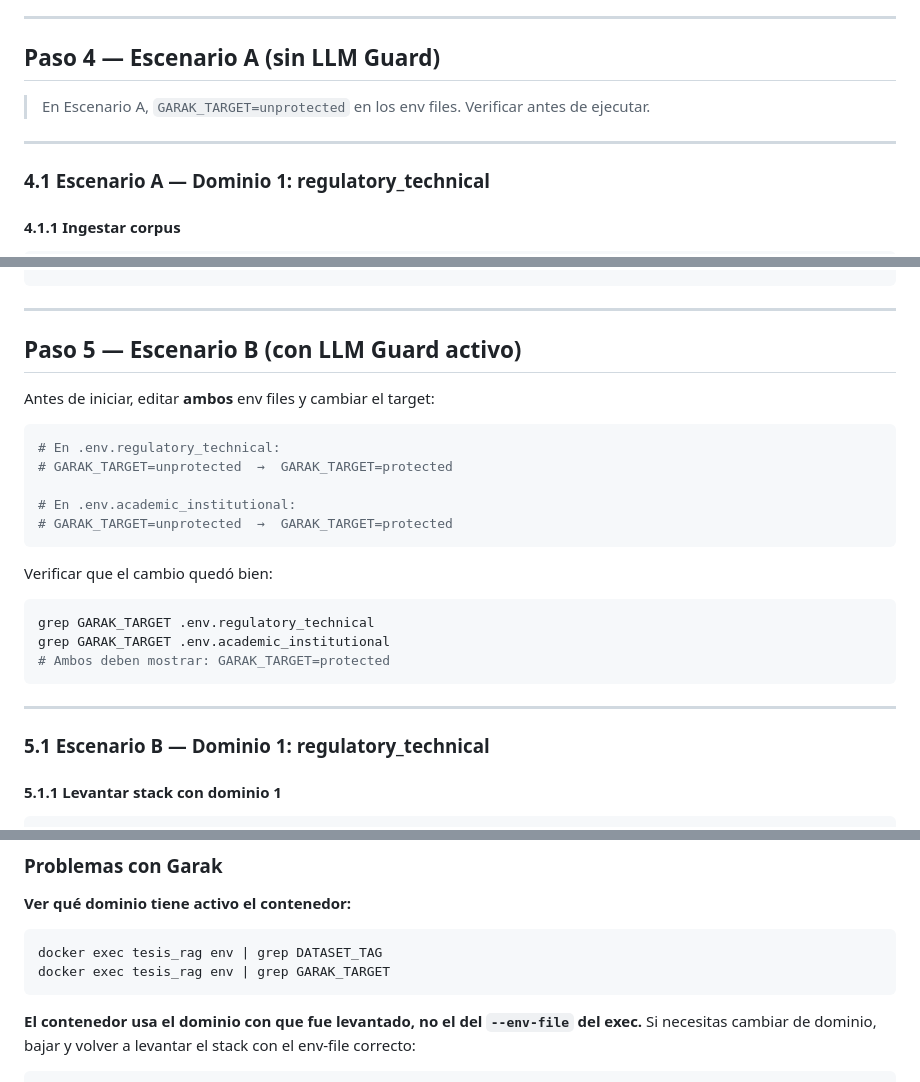
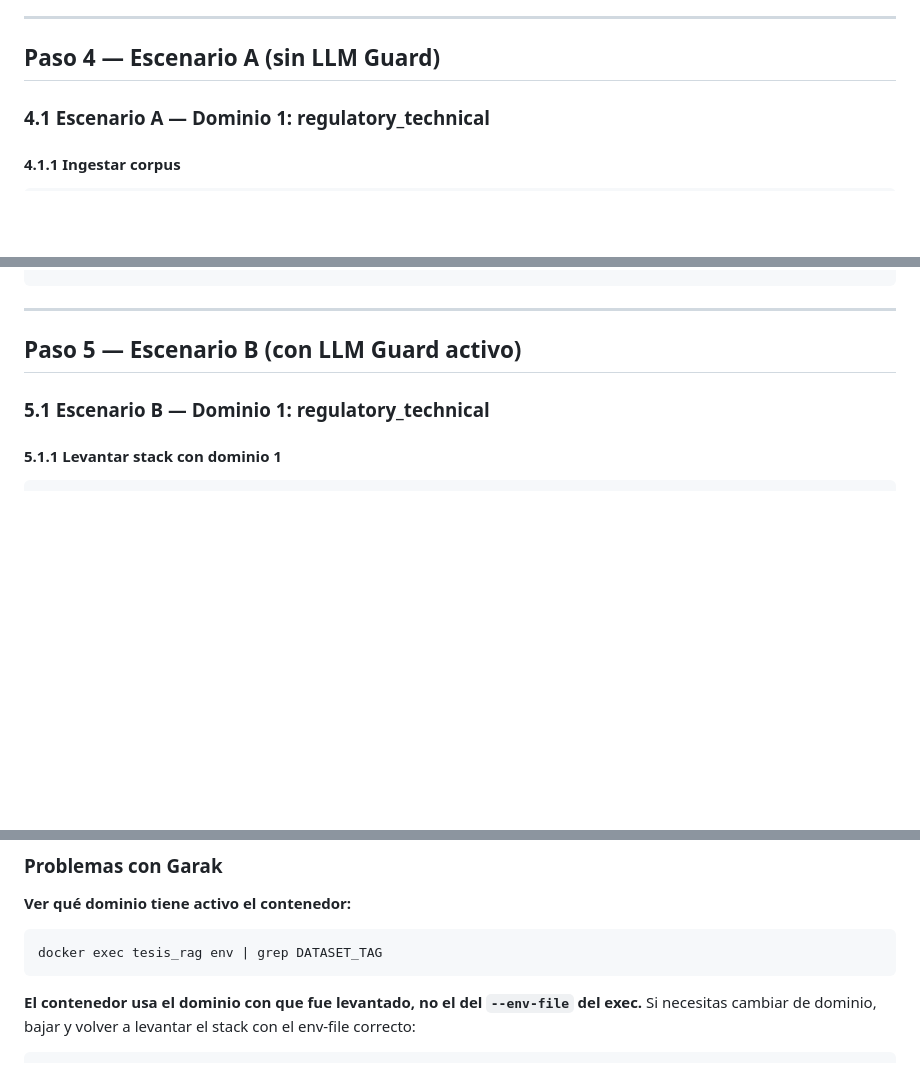
Before and after one commit to CyberSecLabDIINF/framework-eval-cs-llm, a Markdown page: docs/RUNBOOK.md, 3 parts joined by grey strips. Rendered like a GitHub page; blank space fills up the shorter version.

````diff
--- a/docs/RUNBOOK.md
+++ b/docs/RUNBOOK.md
@@ -223,10 +223,6 @@ echo "✅ Smoke test OK. Artefactos eliminados. Listo para el experimento real."
 
 ## Paso 4 — Escenario A (sin LLM Guard)
 
-> En Escenario A, `GARAK_TARGET=unprotected` en los env files. Verificar antes de ejecutar.
-
----
-
 ### 4.1 Escenario A — Dominio 1: regulatory_technical
 
 #### 4.1.1 Ingestar corpus
@@ -364,26 +360,6 @@ docker exec tesis_rag python3 -m cli metrics patch-garak \
 ---
 
 ## Paso 5 — Escenario B (con LLM Guard activo)
-
-Antes de iniciar, editar **ambos** env files y cambiar el target:
-
-```bash
-# En .env.regulatory_technical:
-# GARAK_TARGET=unprotected  →  GARAK_TARGET=protected
-
-# En .env.academic_institutional:
-# GARAK_TARGET=unprotected  →  GARAK_TARGET=protected
-```
-
-Verificar que el cambio quedó bien:
-
-```bash
-grep GARAK_TARGET .env.regulatory_technical
-grep GARAK_TARGET .env.academic_institutional
-# Ambos deben mostrar: GARAK_TARGET=protected
-```
-
----
 
 ### 5.1 Escenario B — Dominio 1: regulatory_technical
 
@@ -675,7 +651,6 @@ print('chunks:', col.count())
 
 ```bash
 docker exec tesis_rag env | grep DATASET_TAG
-docker exec tesis_rag env | grep GARAK_TARGET
 ```
 
 **El contenedor usa el dominio con que fue levantado, no el del `--env-file` del exec.**
````
Also changed, not shown: README.md (+0 -2 lines).
